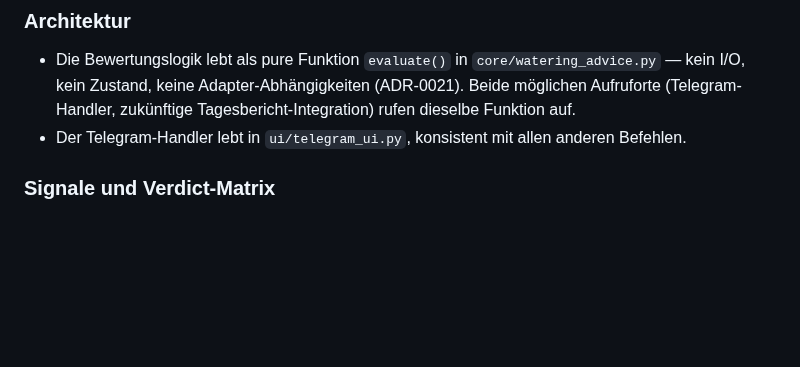
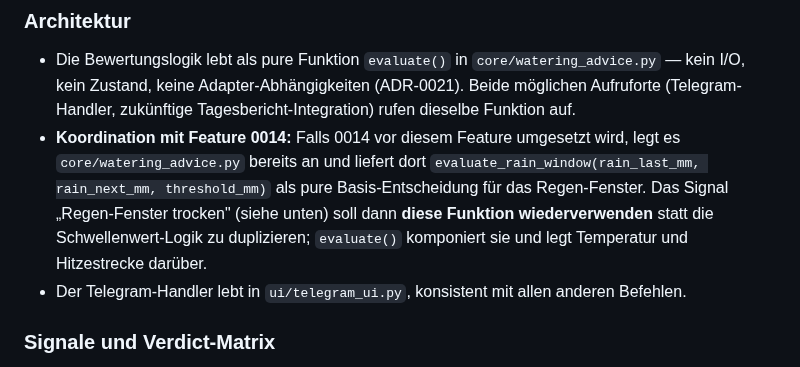
Before and after one commit to g41nxe/telegram-GartenBot, a Markdown page: docs/features/0009-giesscheck-bewasserungsempfehlung.md, the part around the change. Drawn GitHub-style; blank space fills up the shorter version.

```diff
--- a/docs/features/0009-giesscheck-bewasserungsempfehlung.md
+++ b/docs/features/0009-giesscheck-bewasserungsempfehlung.md
@@ -23,6 +23,7 @@ Ein neuer Telegram-Befehl `/giesscheck` gibt auf Anfrage eine **Gieß-Empfehlung
 ### Architektur
 
 - Die Bewertungslogik lebt als pure Funktion `evaluate()` in `core/watering_advice.py` — kein I/O, kein Zustand, keine Adapter-Abhängigkeiten (ADR-0021). Beide möglichen Aufruforte (Telegram-Handler, zukünftige Tagesbericht-Integration) rufen dieselbe Funktion auf.
+- **Koordination mit Feature 0014:** Falls 0014 vor diesem Feature umgesetzt wird, legt es `core/watering_advice.py` bereits an und liefert dort `evaluate_rain_window(rain_last_mm, rain_next_mm, threshold_mm)` als pure Basis-Entscheidung für das Regen-Fenster. Das Signal „Regen-Fenster trocken" (siehe unten) soll dann **diese Funktion wiederverwenden** statt die Schwellenwert-Logik zu duplizieren; `evaluate()` komponiert sie und legt Temperatur und Hitzestrecke darüber.
 - Der Telegram-Handler lebt in `ui/telegram_ui.py`, konsistent mit allen anderen Befehlen.
 
 ### Signale und Verdict-Matrix
```
Also changed, not shown: docs/features/0014-wetter-datenquelle-und-vergleich.md (added, +105 -0 lines), docs/plans/0014-wetter-datenquelle-und-vergleich-plan.md (added, +560 -0 lines).
